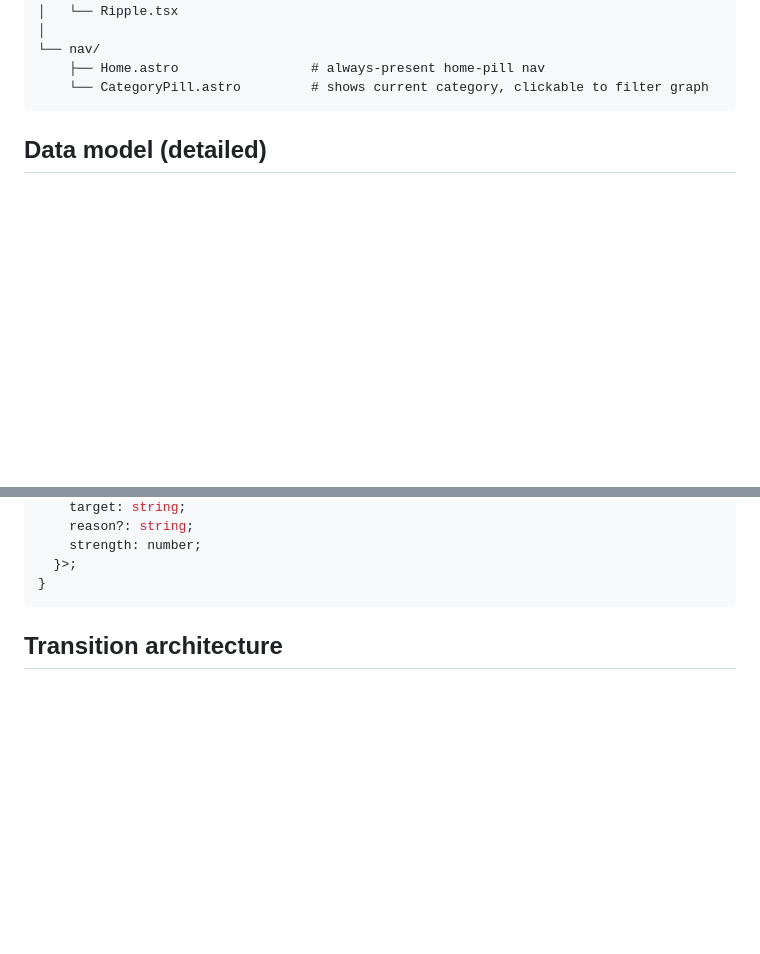
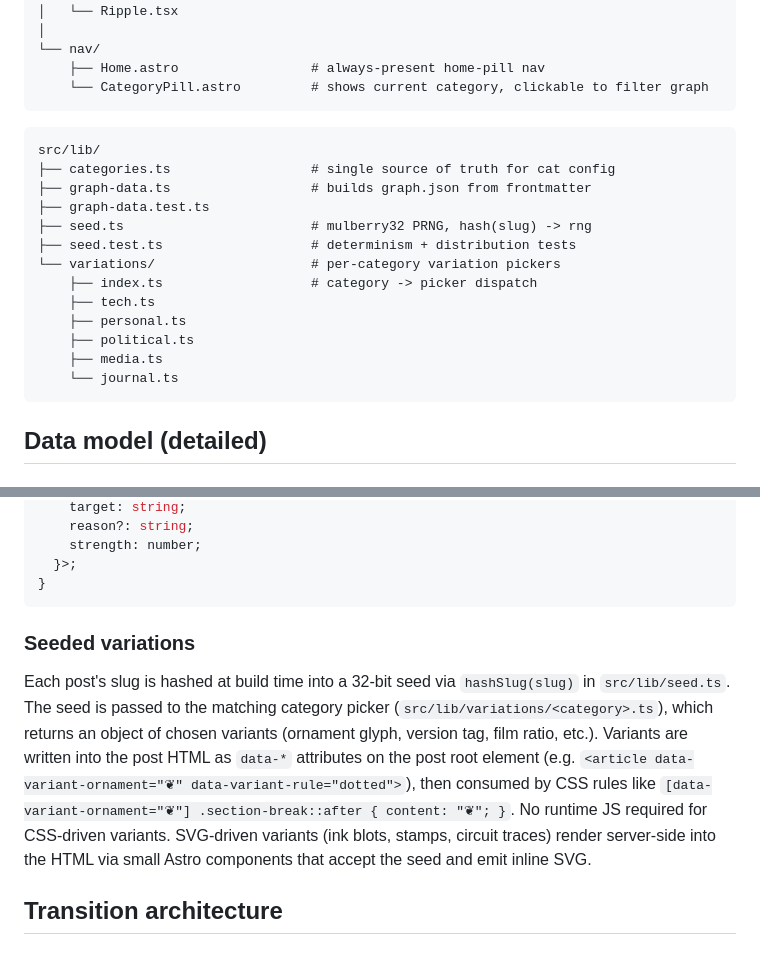
Before and after one commit to Triamb-Talwar/i-dont-know-storytelling, a Markdown page: ARCHITECTURE.md, 2 parts joined by grey strips. Drawn GitHub-style; blank space fills up the shorter version.

````diff
--- a/ARCHITECTURE.md
+++ b/ARCHITECTURE.md
@@ -93,6 +93,22 @@ src/components/
     └── CategoryPill.astro         # shows current category, clickable to filter graph
 ```
 
+```
+src/lib/
+├── categories.ts                  # single source of truth for cat config
+├── graph-data.ts                  # builds graph.json from frontmatter
+├── graph-data.test.ts
+├── seed.ts                        # mulberry32 PRNG, hash(slug) -> rng
+├── seed.test.ts                   # determinism + distribution tests
+└── variations/                    # per-category variation pickers
+    ├── index.ts                   # category -> picker dispatch
+    ├── tech.ts
+    ├── personal.ts
+    ├── political.ts
+    ├── media.ts
+    └── journal.ts
+```
+
 ## Data model (detailed)
 
 ### Post frontmatter schema (zod, in `src/content/config.ts`)
@@ -139,6 +155,10 @@ interface GraphData {
   }>;
 }
 ```
+
+### Seeded variations
+
+Each post's slug is hashed at build time into a 32-bit seed via `hashSlug(slug)` in `src/lib/seed.ts`. The seed is passed to the matching category picker (`src/lib/variations/<category>.ts`), which returns an object of chosen variants (ornament glyph, version tag, film ratio, etc.). Variants are written into the post HTML as `data-*` attributes on the post root element (e.g. `<article data-variant-ornament="❦" data-variant-rule="dotted">`), then consumed by CSS rules like `[data-variant-ornament="❦"] .section-break::after { content: "❦"; }`. No runtime JS required for CSS-driven variants. SVG-driven variants (ink blots, stamps, circuit traces) render server-side into the HTML via small Astro components that accept the seed and emit inline SVG.
 
 ## Transition architecture
 
````
Also changed, not shown: DESIGN.md (+27 -0 lines), FOLDER_STRUCTURE.md (+9 -0 lines).
